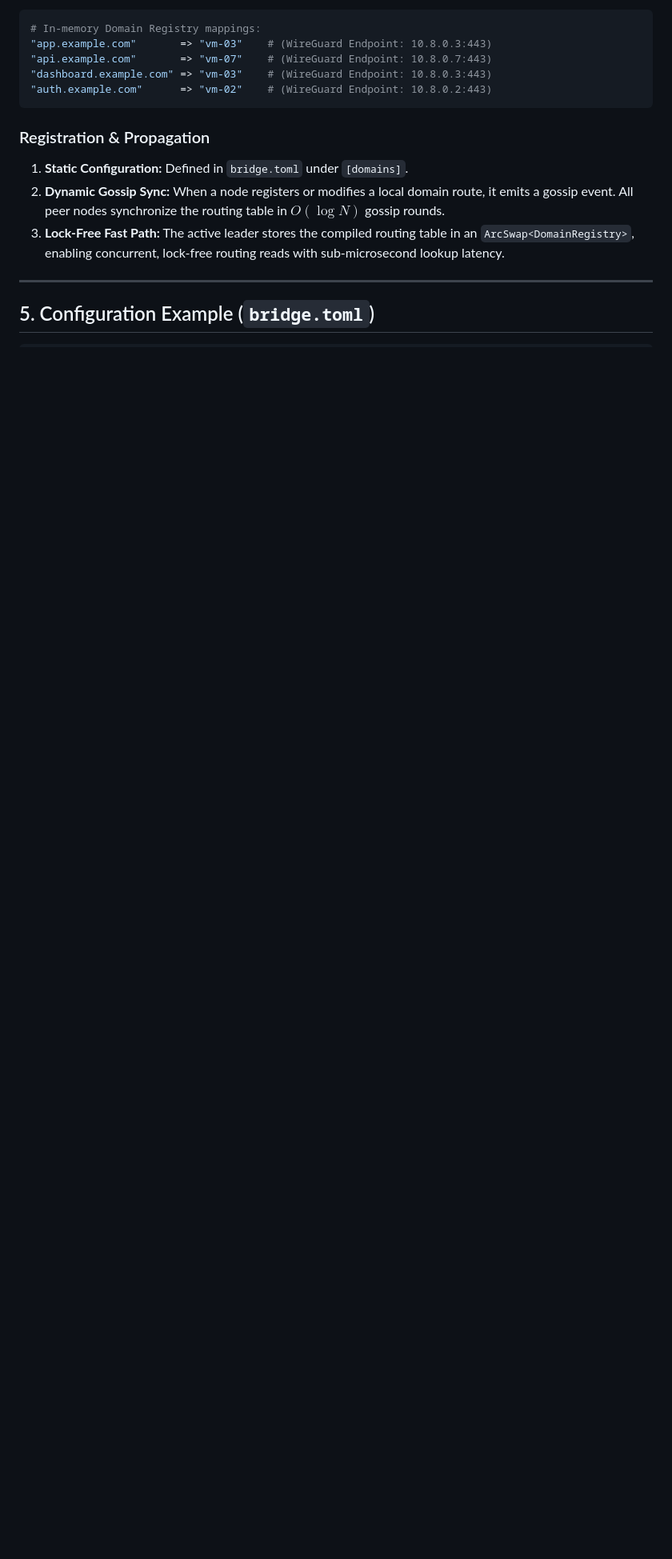
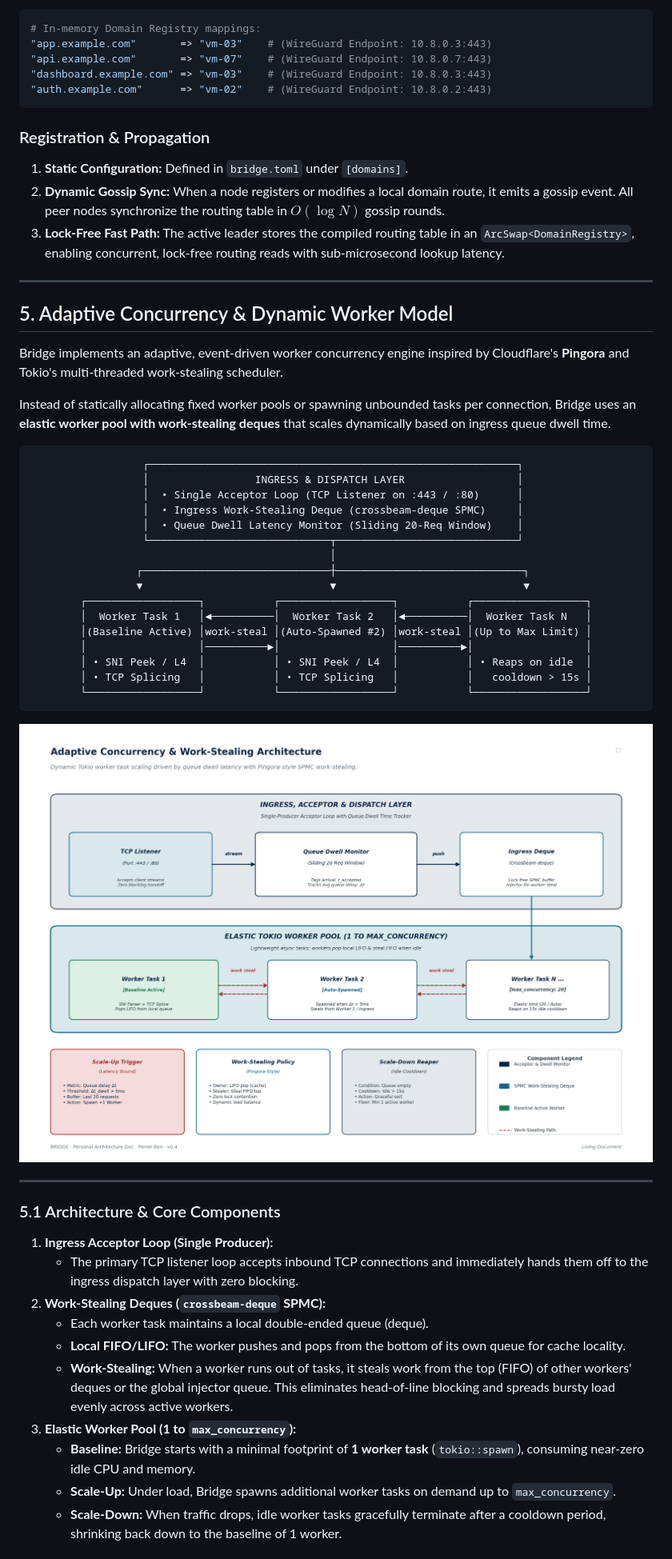
Before and after one commit to Penivera/Bridge, a Markdown page: docs/PROXY_ARCHITECTURE.md, the part around the change printed below. Shown: that part at 80% size. GitHub-like rendering; pictures changed too: docs/assets/13_concurrency_scaling_architecture.png (added); blank space fills up the shorter version.

````diff
--- a/docs/PROXY_ARCHITECTURE.md
+++ b/docs/PROXY_ARCHITECTURE.md
@@ -228,4 +228,45 @@ The Domain Registry maps inbound fully qualified domain names (FQDNs) to target
 
 ---
 
-## 5. Configuration Example (`bridge.toml`)
+## 5. Adaptive Concurrency & Dynamic Worker Model
+
+Bridge implements an adaptive, event-driven worker concurrency engine inspired by Cloudflare's **Pingora** and Tokio's multi-threaded work-stealing scheduler.
+
+Instead of statically allocating fixed worker pools or spawning unbounded tasks per connection, Bridge uses an **elastic worker pool with work-stealing deques** that scales dynamically based on ingress queue dwell time.
+
+```
+                  ┌───────────────────────────────────────────────────────────┐
+                  │                 INGRESS & DISPATCH LAYER                  │
+                  │  • Single Acceptor Loop (TCP Listener on :443 / :80)      │
+                  │  • Ingress Work-Stealing Deque (crossbeam-deque SPMC)     │
+                  │  • Queue Dwell Latency Monitor (Sliding 20-Req Window)    │
+                  └─────────────────────────────┬─────────────────────────────┘
+                                                │
+                 ┌──────────────────────────────┼──────────────────────────────┐
+                 ▼                              ▼                              ▼
+        ┌──────────────────┐           ┌──────────────────┐           ┌──────────────────┐
+        │  Worker Task 1   │◄──────────│  Worker Task 2   │◄──────────│  Worker Task N   │
+        │(Baseline Active) │work-steal │(Auto-Spawned #2) │work-steal │(Up to Max Limit) │
+        │                  │──────────►│                  │──────────►│                  │
+        │ • SNI Peek / L4  │           │ • SNI Peek / L4  │           │ • Reaps on idle  │
+        │ • TCP Splicing   │           │ • TCP Splicing   │           │   cooldown > 15s │
+        └──────────────────┘           └──────────────────┘           └──────────────────┘
+```
+
+![Adaptive Concurrency & Work-Stealing Architecture](assets/13_concurrency_scaling_architecture.png)
+
+---
+
+### 5.1 Architecture & Core Components
+
+1. **Ingress Acceptor Loop (Single Producer):**
+   - The primary TCP listener loop accepts inbound TCP connections and immediately hands them off to the ingress dispatch layer with zero blocking.
+2. **Work-Stealing Deques (`crossbeam-deque` SPMC):**
+   - Each worker task maintains a local double-ended queue (deque).
+   - **Local FIFO/LIFO:** The worker pushes and pops from the bottom of its own queue for cache locality.
+   - **Work-Stealing:** When a worker runs out of tasks, it steals work from the top (FIFO) of other workers' deques or the global injector queue. This eliminates head-of-line blocking and spreads bursty load evenly across active workers.
+3. **Elastic Worker Pool (1 to `max_concurrency`):**
+   - **Baseline:** Bridge starts with a minimal footprint of **1 worker task** (`tokio::spawn`), consuming near-zero idle CPU and memory.
+   - **Scale-Up:** Under load, Bridge spawns additional worker tasks on demand up to `max_concurrency`.
+   - **Scale-Down:** When traffic drops, idle worker tasks gracefully terminate after a cooldown period, shrinking back down to the baseline of 1 worker.
+
````
Also changed, not shown: other parts of docs/PROXY_ARCHITECTURE.md (+77 -48 lines), 1 other file.
